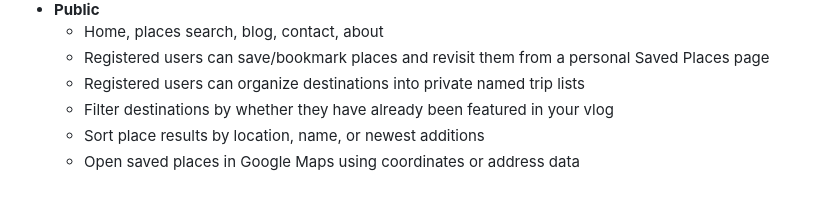
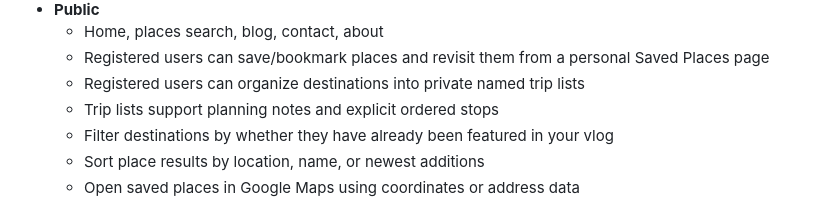
Before and after one commit to drakeg/vlog_travel_finder, a Markdown page: README.md, the part around the change. GitHub-like rendering.

Commit message:
docs: describe ordered trip planning

```diff
--- a/README.md
+++ b/README.md
@@ -22,6 +22,7 @@ Flask app to manage and search travel-related places (restaurants, breweries, mu
   - Home, places search, blog, contact, about
   - Registered users can save/bookmark places and revisit them from a personal Saved Places page
   - Registered users can organize destinations into private named trip lists
+  - Trip lists support planning notes and explicit ordered stops
   - Filter destinations by whether they have already been featured in your vlog
   - Sort place results by location, name, or newest additions
   - Open saved places in Google Maps using coordinates or address data
```
